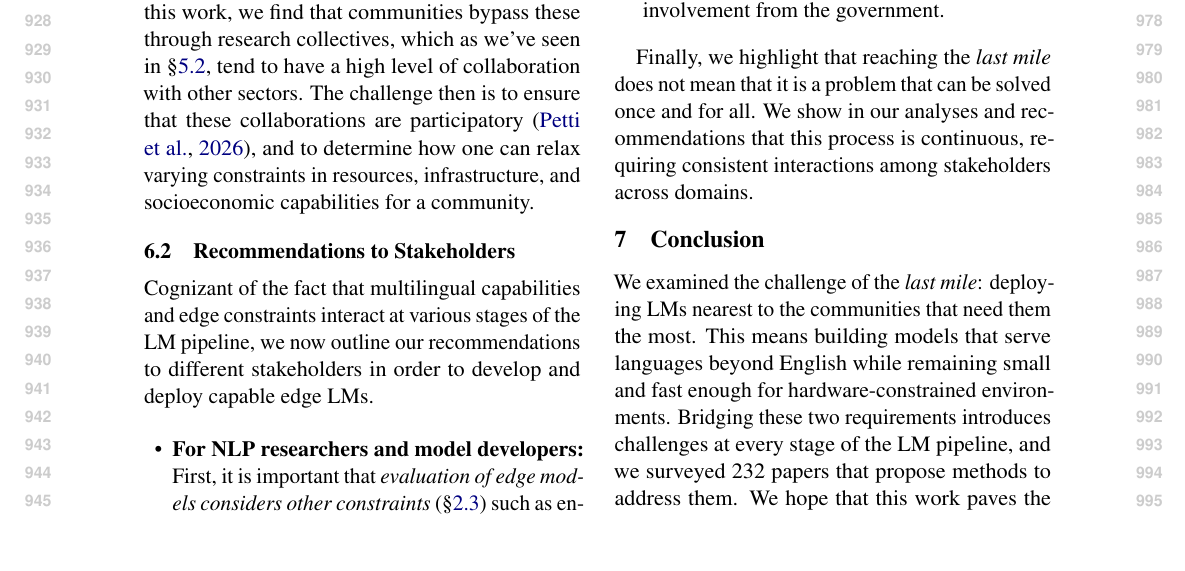
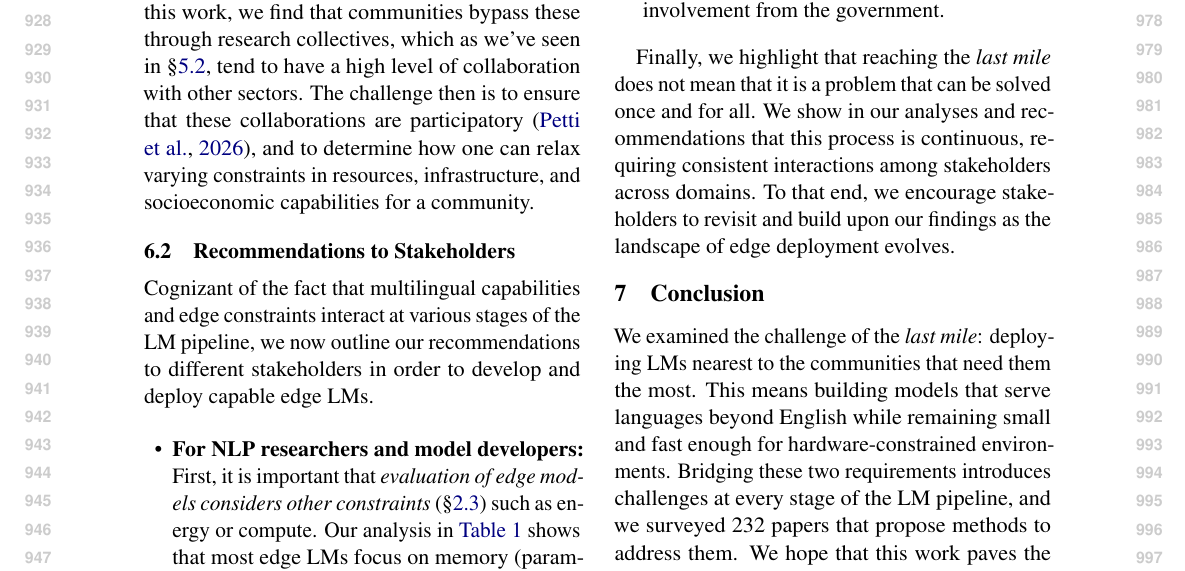
Before and after one commit to ljvmiranda921/multilinguality-at-the-edge, a LaTeX paper (tacl2021v1-template.tex): part of page 10 of 30, cut so that both start at the same text. Compiled offline with pdfLaTeX.

Commit message:
[wip] Update

```diff
--- a/tacl2021v1-template.tex
+++ b/tacl2021v1-template.tex
@@ -665,7 +665,7 @@ we now outline our recommendations to different stakeholders in order to develop
 
 Finally, we highlight that reaching the \textit{last mile} does not mean that it is a problem that can be solved once and for all.
 We show in our analyses and recommendations that this process is continuous, requiring consistent interactions among stakeholders across domains.
-
+To that end, we encourage stakeholders to revisit and build upon our findings as the landscape of edge deployment evolves.
 % \paragraph{Future Work}
 
 
```
